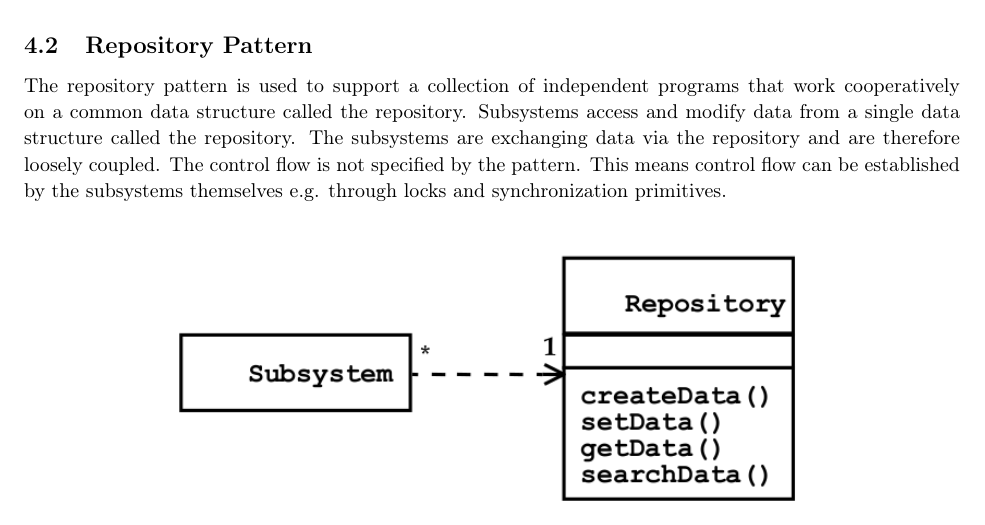
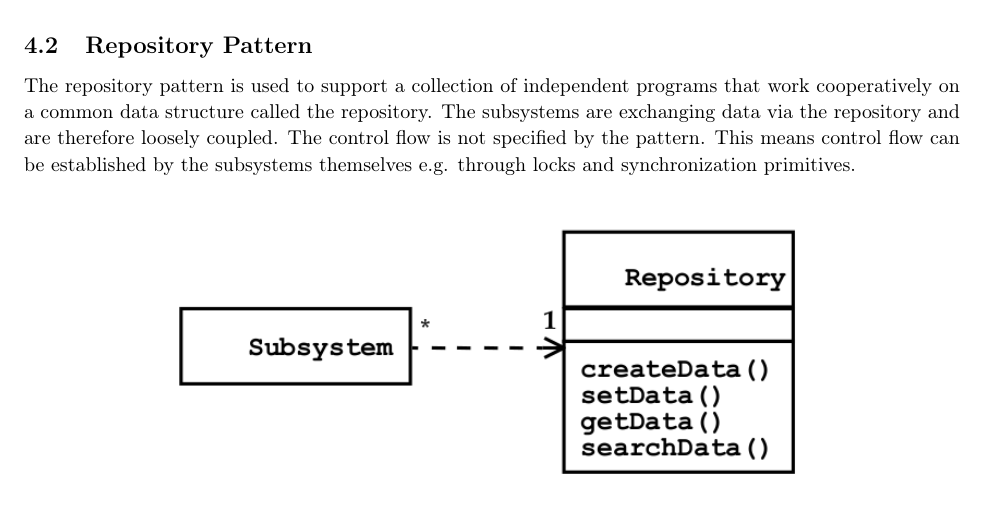
Before and after one commit to AnonymFx/pattern-in-software-engineering-summary, a LaTeX document (report.tex, which reads chapters/architectural_patterns.tex): part of page 28 of 62, cut so that both start at the same text. Compiled offline with pdfLaTeX.

Commit message:
redundancy removal

```diff
--- a/chapters/architectural_patterns.tex
+++ b/chapters/architectural_patterns.tex
@@ -74,7 +74,6 @@ The lower a layer is, the more specific is its implementation.\newline
 
 \subsection{Repository Pattern}
 The repository pattern is used to support a collection of independent programs that work cooperatively on a common data structure called the repository.
-Subsystems access and modify data from a single data structure called the repository.
 The subsystems are exchanging data via the repository and are therefore loosely coupled.
 The control flow is not specified by the pattern.
 This means control flow can be established by the subsystems themselves e.g. through
```
